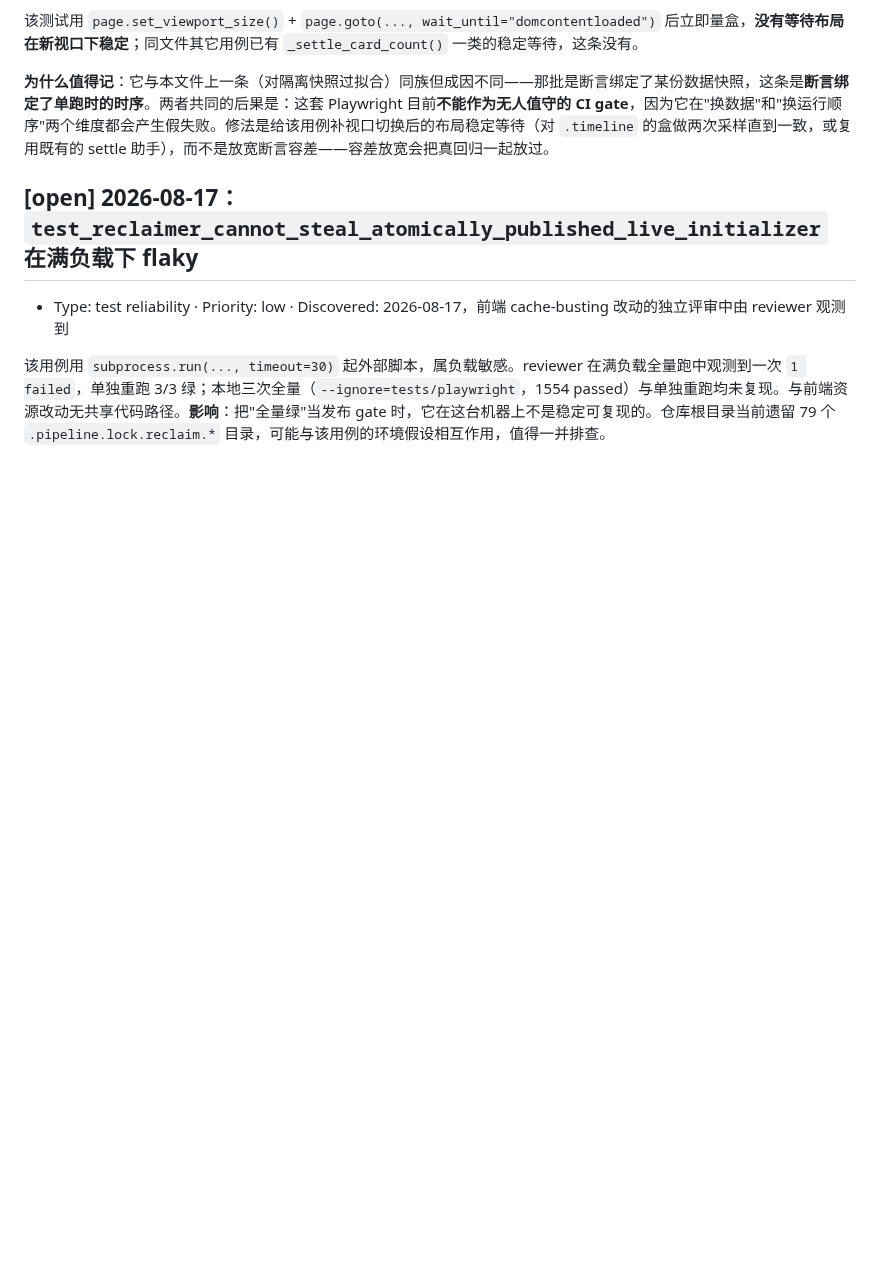
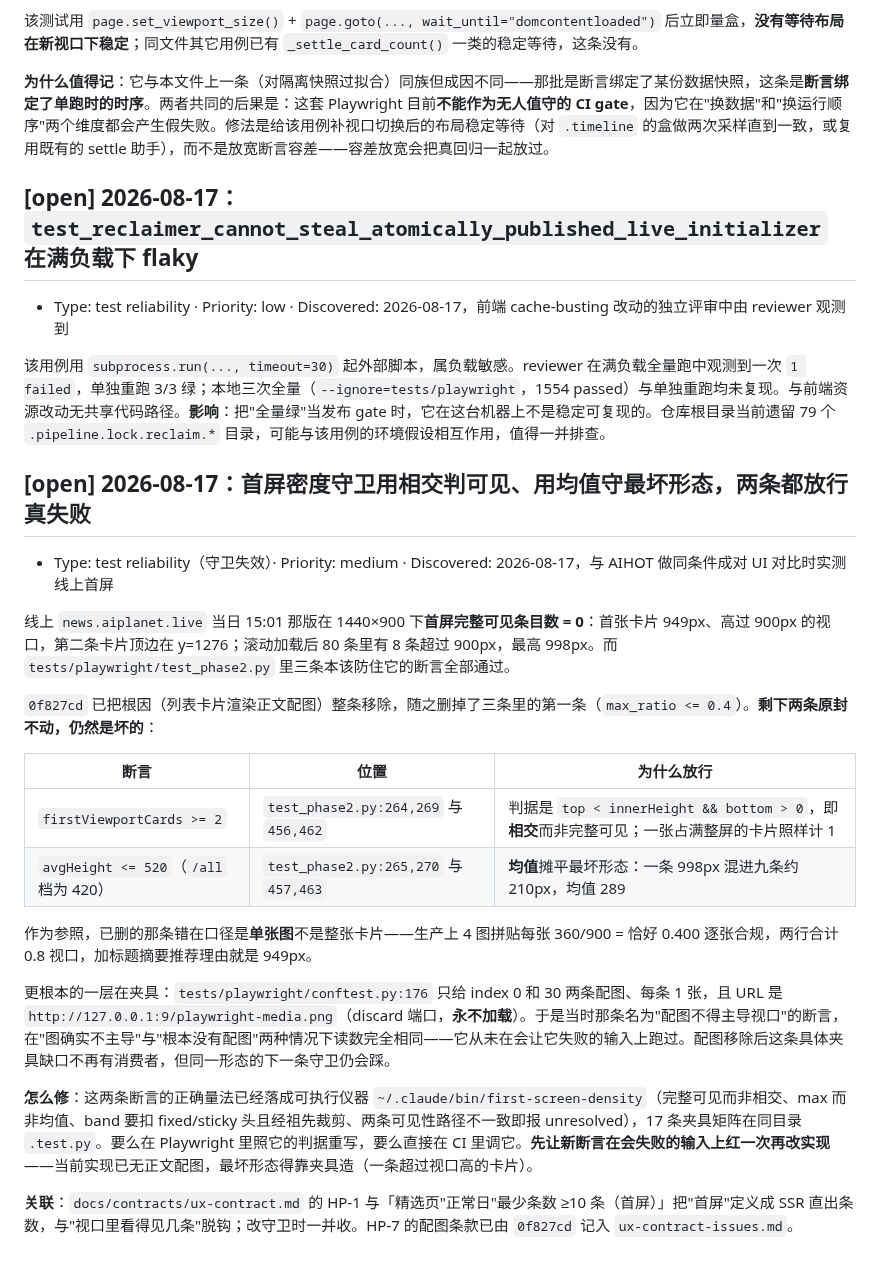
Before and after one commit to lindong28/ai-radar, a Markdown page: docs/issues/general.md, the part around the change. GitHub-like rendering; blank space fills up the shorter version.

Commit message:
docs(issues): record the two first-screen guards that still pass wrongly

```diff
--- a/docs/issues/general.md
+++ b/docs/issues/general.md
@@ -422,3 +422,24 @@
 - Type: test reliability · Priority: low · Discovered: 2026-08-17，前端 cache-busting 改动的独立评审中由 reviewer 观测到
 
 该用例用 `subprocess.run(..., timeout=30)` 起外部脚本，属负载敏感。reviewer 在满负载全量跑中观测到一次 `1 failed`，单独重跑 3/3 绿；本地三次全量（`--ignore=tests/playwright`，1554 passed）与单独重跑均未复现。与前端资源改动无共享代码路径。**影响**：把"全量绿"当发布 gate 时，它在这台机器上不是稳定可复现的。仓库根目录当前遗留 79 个 `.pipeline.lock.reclaim.*` 目录，可能与该用例的环境假设相互作用，值得一并排查。
+
+## [open] 2026-08-17：首屏密度守卫用相交判可见、用均值守最坏形态，两条都放行真失败
+
+- Type: test reliability（守卫失效）· Priority: medium · Discovered: 2026-08-17，与 AIHOT 做同条件成对 UI 对比时实测线上首屏
+
+线上 `news.aiplanet.live` 当日 15:01 那版在 1440×900 下**首屏完整可见条目数 = 0**：首张卡片 949px、高过 900px 的视口，第二条卡片顶边在 y=1276；滚动加载后 80 条里有 8 条超过 900px，最高 998px。而 `tests/playwright/test_phase2.py` 里三条本该防住它的断言全部通过。
+
+`0f827cd` 已把根因（列表卡片渲染正文配图）整条移除，随之删掉了三条里的第一条（`max_ratio <= 0.4`）。**剩下两条原封不动，仍然是坏的**：
+
+| 断言 | 位置 | 为什么放行 |
+|---|---|---|
+| `firstViewportCards >= 2` | `test_phase2.py:264,269` 与 `456,462` | 判据是 `top < innerHeight && bottom > 0`，即**相交**而非完整可见；一张占满整屏的卡片照样计 1 |
+| `avgHeight <= 520`（`/all` 档为 420） | `test_phase2.py:265,270` 与 `457,463` | **均值**摊平最坏形态：一条 998px 混进九条约 210px，均值 289 |
+
+作为参照，已删的那条错在口径是**单张图**不是整张卡片——生产上 4 图拼贴每张 360/900 = 恰好 0.400 逐张合规，两行合计 0.8 视口，加标题摘要推荐理由就是 949px。
+
+更根本的一层在夹具：`tests/playwright/conftest.py:176` 只给 index 0 和 30 两条配图、每条 1 张，且 URL 是 `http://127.0.0.1:9/playwright-media.png`（discard 端口，**永不加载**）。于是当时那条名为"配图不得主导视口"的断言，在"图确实不主导"与"根本没有配图"两种情况下读数完全相同——它从未在会让它失败的输入上跑过。配图移除后这条具体夹具缺口不再有消费者，但同一形态的下一条守卫仍会踩。
+
+**怎么修**：这两条断言的正确量法已经落成可执行仪器 `~/.claude/bin/first-screen-density`（完整可见而非相交、max 而非均值、band 要扣 fixed/sticky 头且经祖先裁剪、两条可见性路径不一致即报 unresolved），17 条夹具矩阵在同目录 `.test.py`。要么在 Playwright 里照它的判据重写，要么直接在 CI 里调它。**先让新断言在会失败的输入上红一次再改实现**——当前实现已无正文配图，最坏形态得靠夹具造（一条超过视口高的卡片）。
+
+**关联**：`docs/contracts/ux-contract.md` 的 HP-1 与「精选页"正常日"最少条数 ≥10 条（首屏）」把"首屏"定义成 SSR 直出条数，与"视口里看得见几条"脱钩；改守卫时一并收。HP-7 的配图条款已由 `0f827cd` 记入 `ux-contract-issues.md`。
```
